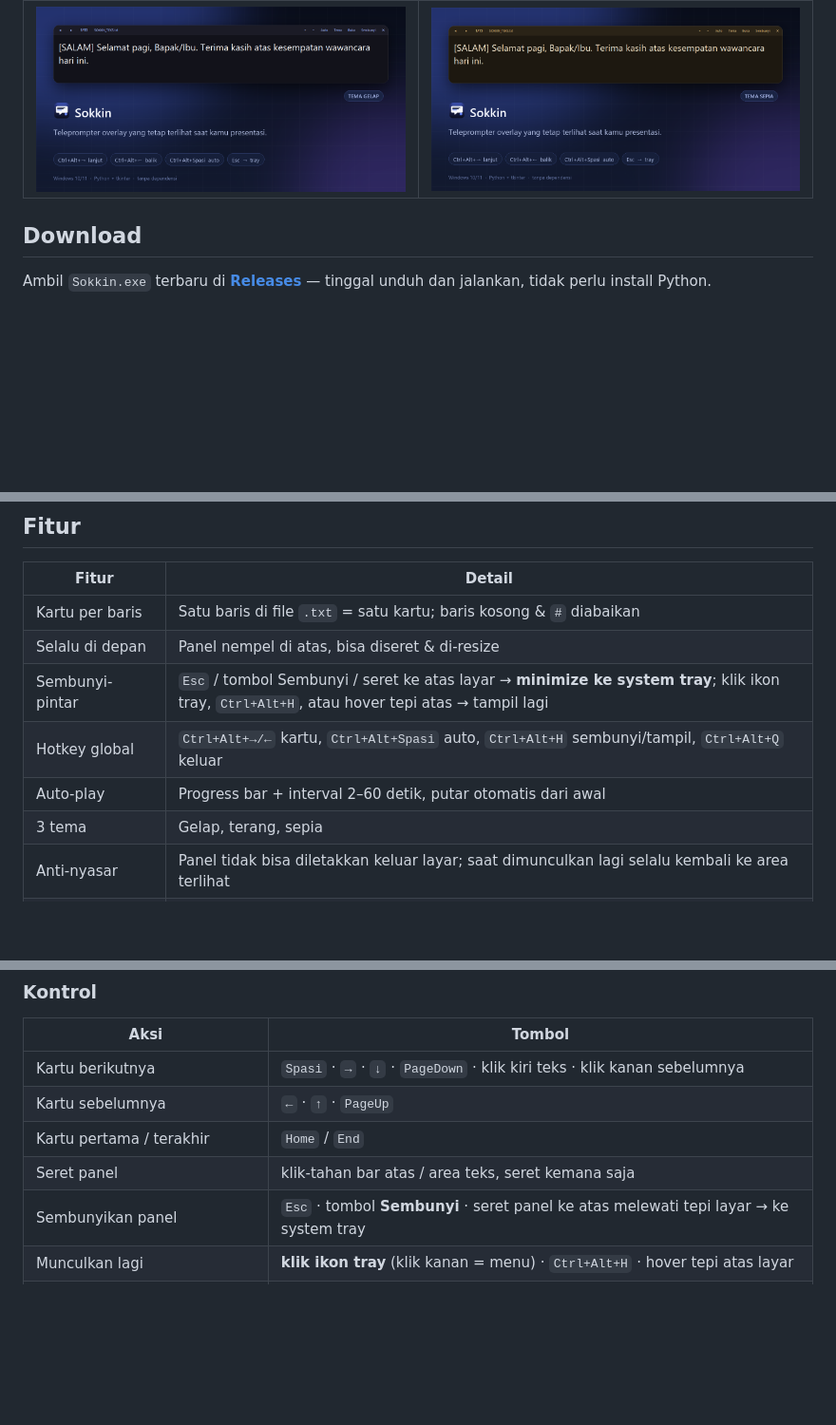
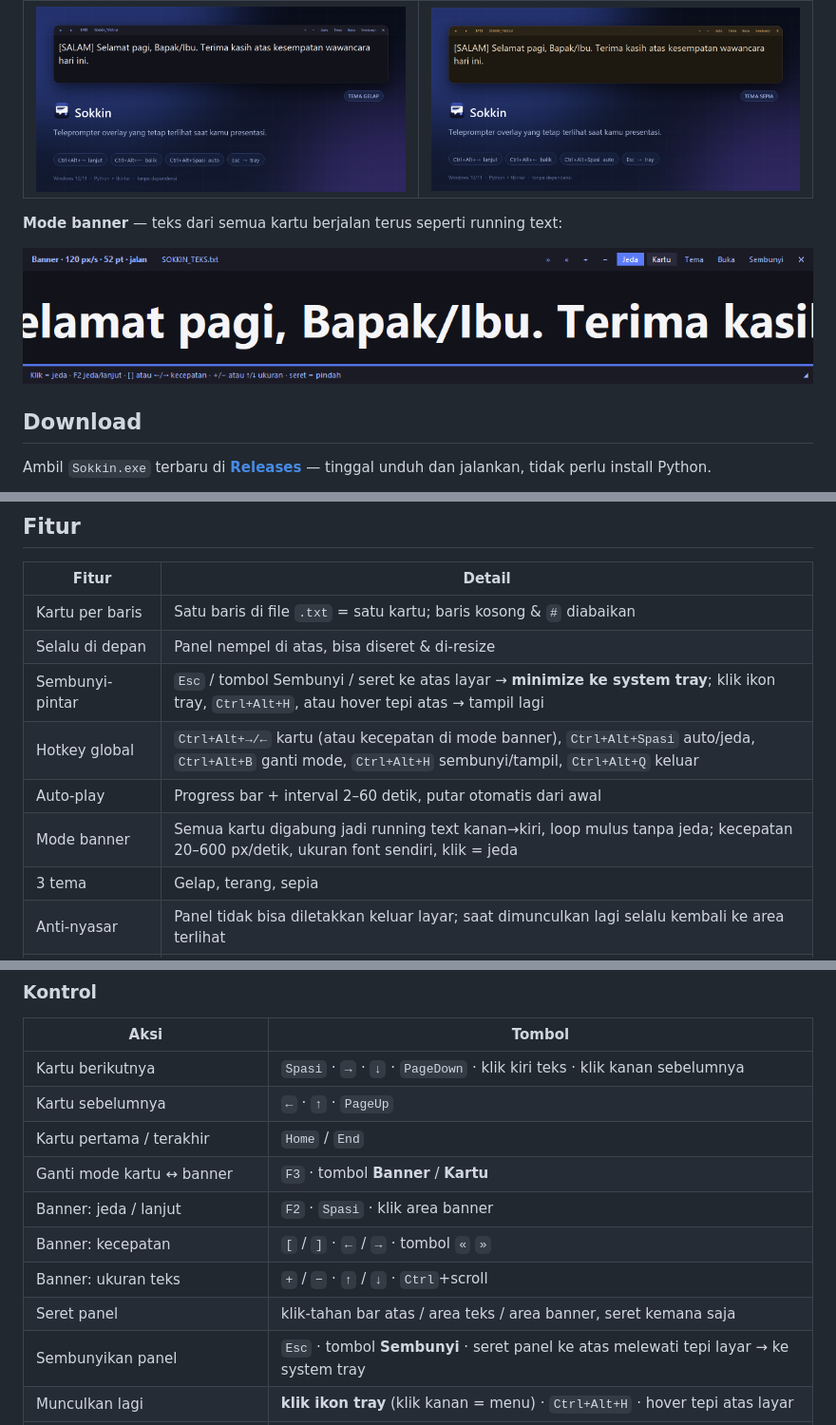
Before and after one commit to kandarlubis31/Sokkin, a Markdown page: README.md, 3 parts joined by grey strips. Shown at 95% size. GitHub-like rendering; pictures changed too: showcase/sokkin-banner-mode.png (added); blank space fills up the shorter version.

Commit message:
Sokkin v1.5.0: mode banner running text, kontrol kecepatan/ukuran, hotkey global Ctrl+Alt+B

```diff
--- a/README.md
+++ b/README.md
@@ -22,6 +23,10 @@ Overlay teleprompter **selalu-di-depan** untuk Windows — dirancang untuk wawan
 | Tema gelap | Tema sepia |
 |---|---|
 | ![Tema gelap](showcase/sokkin-gelap.png) | ![Tema sepia](showcase/sokkin-sepia.png) |
+
+**Mode banner** — teks dari semua kartu berjalan terus seperti running text:
+
+![Mode banner](showcase/sokkin-banner-mode.png)
 
 ## Download
 
@@ -36,8 +41,9 @@ Ambil `Sokkin.exe` terbaru di **[Releases](https://github.com/kandarlubis31/Sokk
 | Kartu per baris | Satu baris di file `.txt` = satu kartu; baris kosong & `#` diabaikan |
 | Selalu di depan | Panel nempel di atas, bisa diseret & di-resize |
 | Sembunyi-pintar | `Esc` / tombol Sembunyi / seret ke atas layar → **minimize ke system tray**; klik ikon tray, `Ctrl+Alt+H`, atau hover tepi atas → tampil lagi |
-| Hotkey global | `Ctrl+Alt+→/←` kartu, `Ctrl+Alt+Spasi` auto, `Ctrl+Alt+H` sembunyi/tampil, `Ctrl+Alt+Q` keluar |
+| Hotkey global | `Ctrl+Alt+→/←` kartu (atau kecepatan di mode banner), `Ctrl+Alt+Spasi` auto/jeda, `Ctrl+Alt+B` ganti mode, `Ctrl+Alt+H` sembunyi/tampil, `Ctrl+Alt+Q` keluar |
 | Auto-play | Progress bar + interval 2–60 detik, putar otomatis dari awal |
+| Mode banner | Semua kartu digabung jadi running text kanan→kiri, loop mulus tanpa jeda; kecepatan 20–600 px/detik, ukuran font sendiri, klik = jeda |
 | 3 tema | Gelap, terang, sepia |
 | Anti-nyasar | Panel tidak bisa diletakkan keluar layar; saat dimunculkan lagi selalu kembali ke area terlihat |
 | Kenang pengaturan | Posisi, ukuran, font, transparansi, file terakhir — tersimpan antar sesi |
@@ -62,7 +68,11 @@ python -m sokkin
 | Kartu berikutnya | `Spasi` · `→` · `↓` · `PageDown` · klik kiri teks · klik kanan sebelumnya |
 | Kartu sebelumnya | `←` · `↑` · `PageUp` |
 | Kartu pertama / terakhir | `Home` / `End` |
-| Seret panel | klik-tahan bar atas / area teks, seret kemana saja |
+| Ganti mode kartu ↔ banner | `F3` · tombol **Banner** / **Kartu** |
+| Banner: jeda / lanjut | `F2` · `Spasi` · klik area banner |
+| Banner: kecepatan | `[` / `]` · `←` / `→` · tombol `«` `»` |
+| Banner: ukuran teks | `+` / `−` · `↑` / `↓` · `Ctrl`+scroll |
+| Seret panel | klik-tahan bar atas / area teks / area banner, seret kemana saja |
 | Sembunyikan panel | `Esc` · tombol **Sembunyi** · seret panel ke atas melewati tepi layar → ke system tray |
 | Munculkan lagi | **klik ikon tray** (klik kanan = menu) · `Ctrl+Alt+H` · hover tepi atas layar |
 | Perbesar / perkecil teks | `+` / `-` · `Ctrl`+scroll |
```
Also changed, not shown: other parts of README.md (+4 -2 lines), CONTEXT.md (added, +114 -0 lines), PLAN.md (+15 -3 lines), 3 other files.
